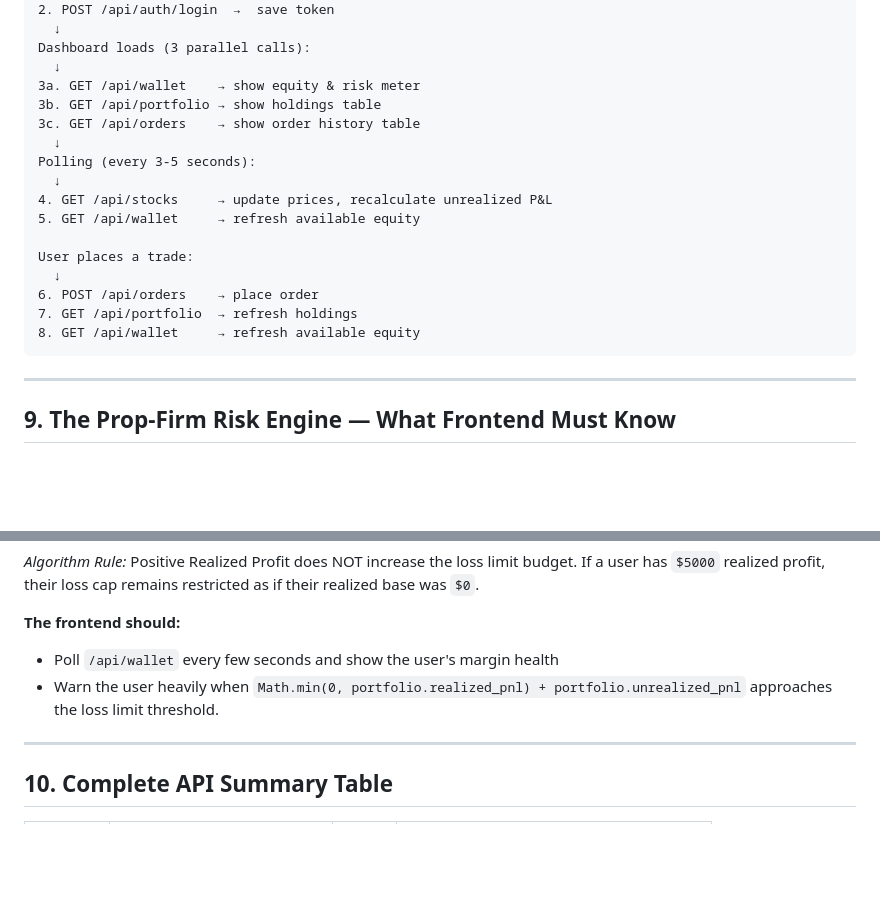
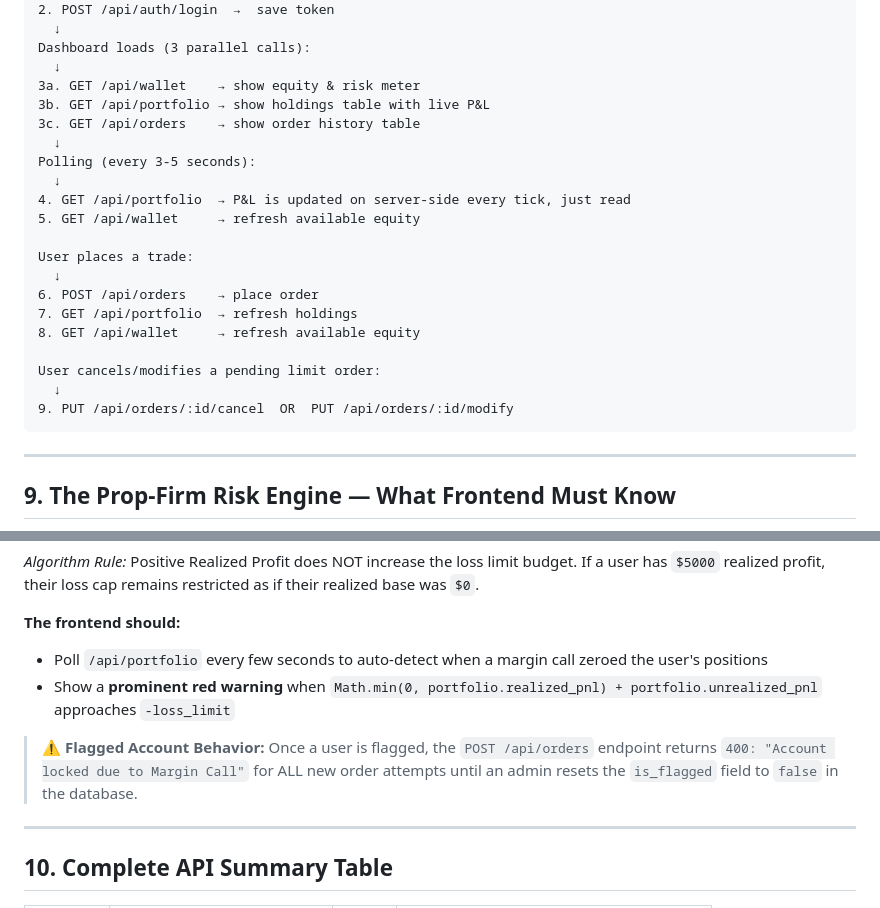
Before and after one commit to jjhub0116-1/trading-bot, a Markdown page: FRONTEND_INTEGRATION.md, 2 parts joined by grey strips. Drawn GitHub-style; blank space fills up the shorter version.

Commit message:
docs: update frontend integration guide with latest fixes and margin call behavior

````diff
--- a/FRONTEND_INTEGRATION.md
+++ b/FRONTEND_INTEGRATION.md
@@ -484,12 +484,12 @@ User logs in
 Dashboard loads (3 parallel calls):
   ↓
 3a. GET /api/wallet    → show equity & risk meter
-3b. GET /api/portfolio → show holdings table
+3b. GET /api/portfolio → show holdings table with live P&L
 3c. GET /api/orders    → show order history table
   ↓
 Polling (every 3-5 seconds):
   ↓
-4. GET /api/stocks     → update prices, recalculate unrealized P&L
+4. GET /api/portfolio  → P&L is updated on server-side every tick, just read
 5. GET /api/wallet     → refresh available equity
 
 User places a trade:
@@ -497,6 +497,10 @@ User places a trade:
 6. POST /api/orders    → place order
 7. GET /api/portfolio  → refresh holdings
 8. GET /api/wallet     → refresh available equity
+
+User cancels/modifies a pending limit order:
+  ↓
+9. PUT /api/orders/:id/cancel  OR  PUT /api/orders/:id/modify
 ```
 
 ---
@@ -515,8 +519,10 @@ If a user's **effective total risk PnL falls below their `-loss_limit`:**
 *Algorithm Rule:* Positive Realized Profit does NOT increase the loss limit budget. If a user has `$5000` realized profit, their loss cap remains restricted as if their realized base was `$0`.
 
 **The frontend should:**
-- Poll `/api/wallet` every few seconds and show the user's margin health
-- Warn the user heavily when `Math.min(0, portfolio.realized_pnl) + portfolio.unrealized_pnl` approaches the loss limit threshold.
+- Poll `/api/portfolio` every few seconds to auto-detect when a margin call zeroed the user's positions
+- Show a **prominent red warning** when `Math.min(0, portfolio.realized_pnl) + portfolio.unrealized_pnl` approaches `-loss_limit`
+
+> ⚠️ **Flagged Account Behavior:** Once a user is flagged, the `POST /api/orders` endpoint returns `400: "Account locked due to Margin Call"` for ALL new order attempts until an admin resets the `is_flagged` field to `false` in the database.
 
 ---
 
````
